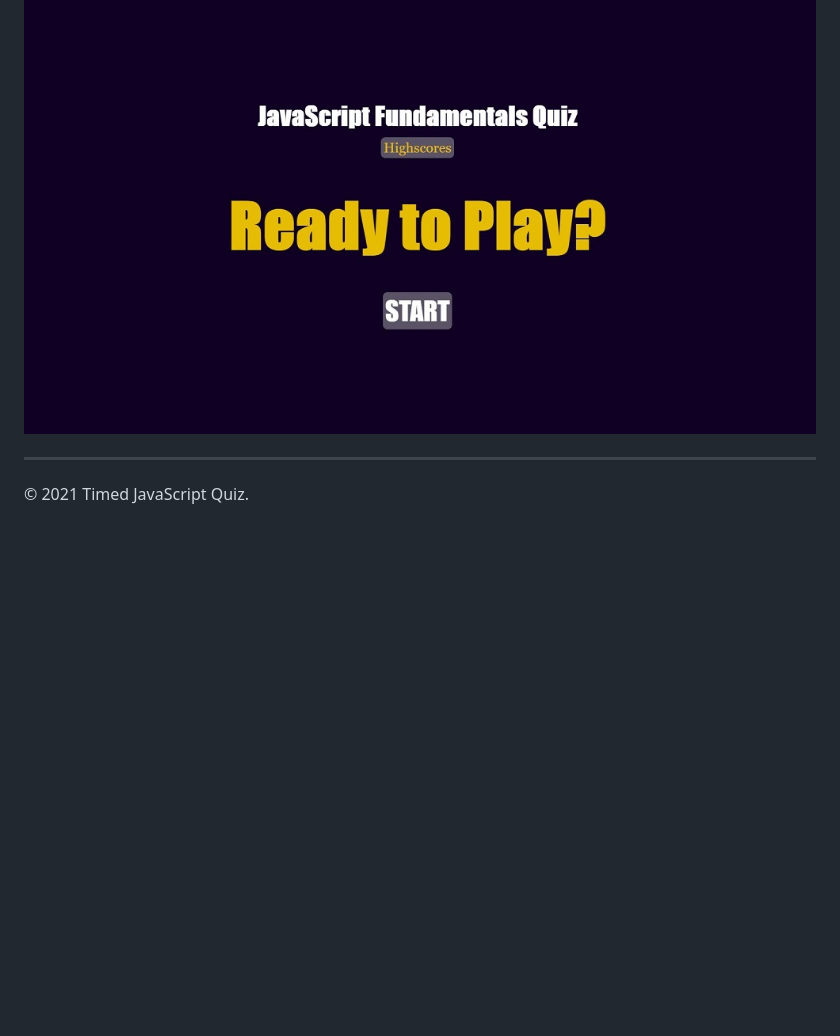
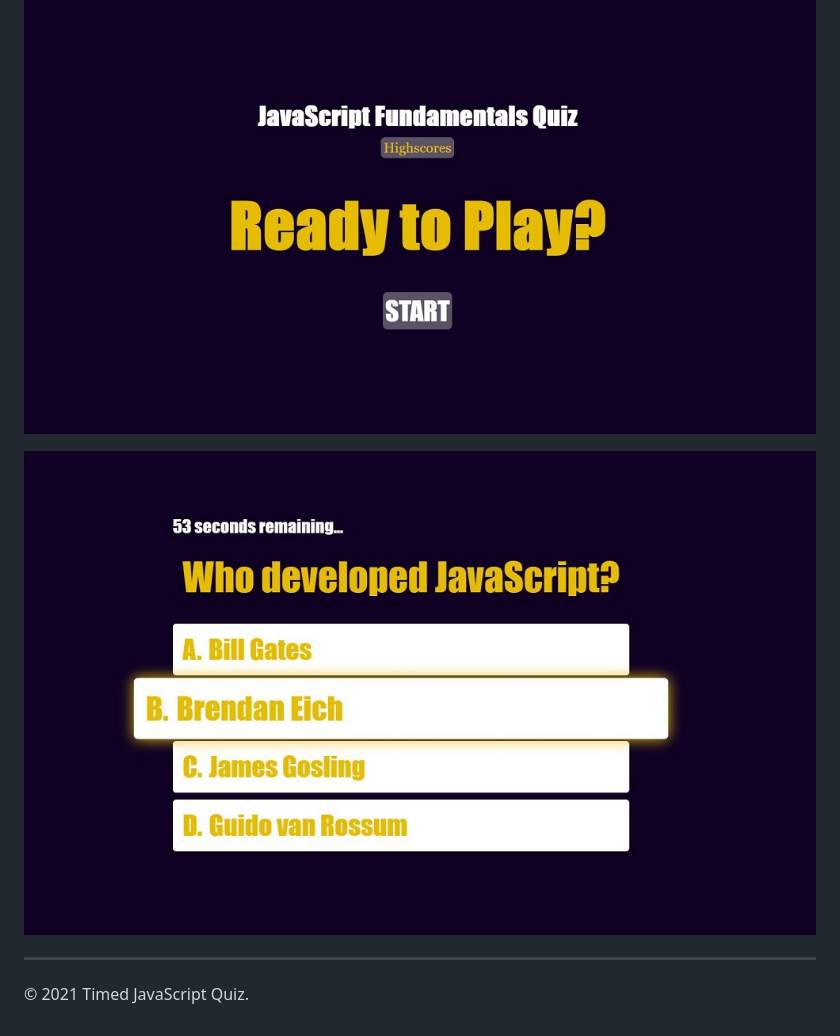
Before and after one commit to asantercureton/timed-quiz, a Markdown page: README.md, the part around the change. GitHub-like rendering; pictures changed too: images/quiz-display.jpg (added); blank space fills up the shorter version.

```diff
--- a/README.md
+++ b/README.md
@@ -25,7 +25,7 @@ Below is a screenshot of the project:
 
 ![Image of html](./images/code-quiz-start.jpg)
 
-
+![Image of html](./images/quiz-display.jpg)
 
 ---
 © 2021 Timed JavaScript Quiz.
```
